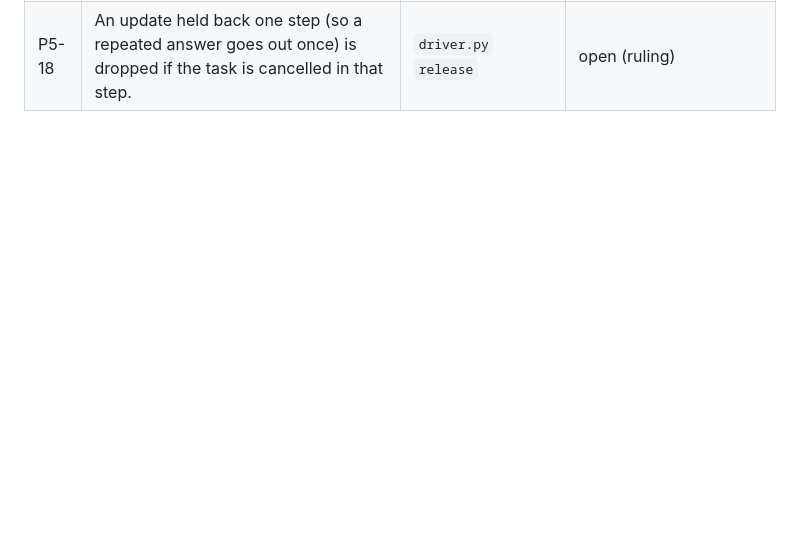
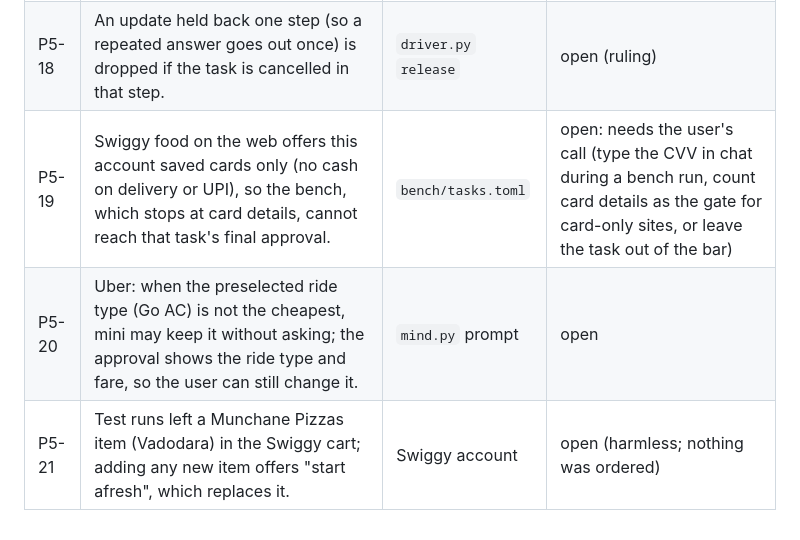
Before and after one commit to MayankChuriwal/jev-assistant, a Markdown page: docs/known-issues.md, the part around the change. GitHub-like rendering; blank space fills up the shorter version.

Commit message:
docs: live findings P5-19 to P5-21
Co-Authored-By: Claude Opus 5.5 (1M context) <noreply@anthropic.com>
Claude-Session: https://claude.ai/code/session_01SKtQTjBtEcdJn3YQXB5421

```diff
--- a/docs/known-issues.md
+++ b/docs/known-issues.md
@@ -123,3 +123,6 @@ Status: `open` · `Plan N Task M` (scheduled) · `fixed (Plan N Task M)` · `won
 | P5-16 | A question reworded each time slips past `not_asked_before` (word overlap 0.7): Zepto asked for the delivery area eight times after the same scripted answer. | `driver.py` | fixed (Plan 5 Task 14): two identical replies stop the asking |
 | P5-17 | The Swiggy restaurant bench task depends on the restaurant being open (Domino's was closed in the morning). | `bench/tasks.toml` | won't fix: live site; mini asks, and "you choose" picks another |
 | P5-18 | An update held back one step (so a repeated answer goes out once) is dropped if the task is cancelled in that step. | `driver.py` `release` | open (ruling) |
+| P5-19 | Swiggy food on the web offers this account saved cards only (no cash on delivery or UPI), so the bench, which stops at card details, cannot reach that task's final approval. | `bench/tasks.toml` | open: needs the user's call (type the CVV in chat during a bench run, count card details as the gate for card-only sites, or leave the task out of the bar) |
+| P5-20 | Uber: when the preselected ride type (Go AC) is not the cheapest, mini may keep it without asking; the approval shows the ride type and fare, so the user can still change it. | `mind.py` prompt | open |
+| P5-21 | Test runs left a Munchane Pizzas item (Vadodara) in the Swiggy cart; adding any new item offers "start afresh", which replaces it. | Swiggy account | open (harmless; nothing was ordered) |
```
